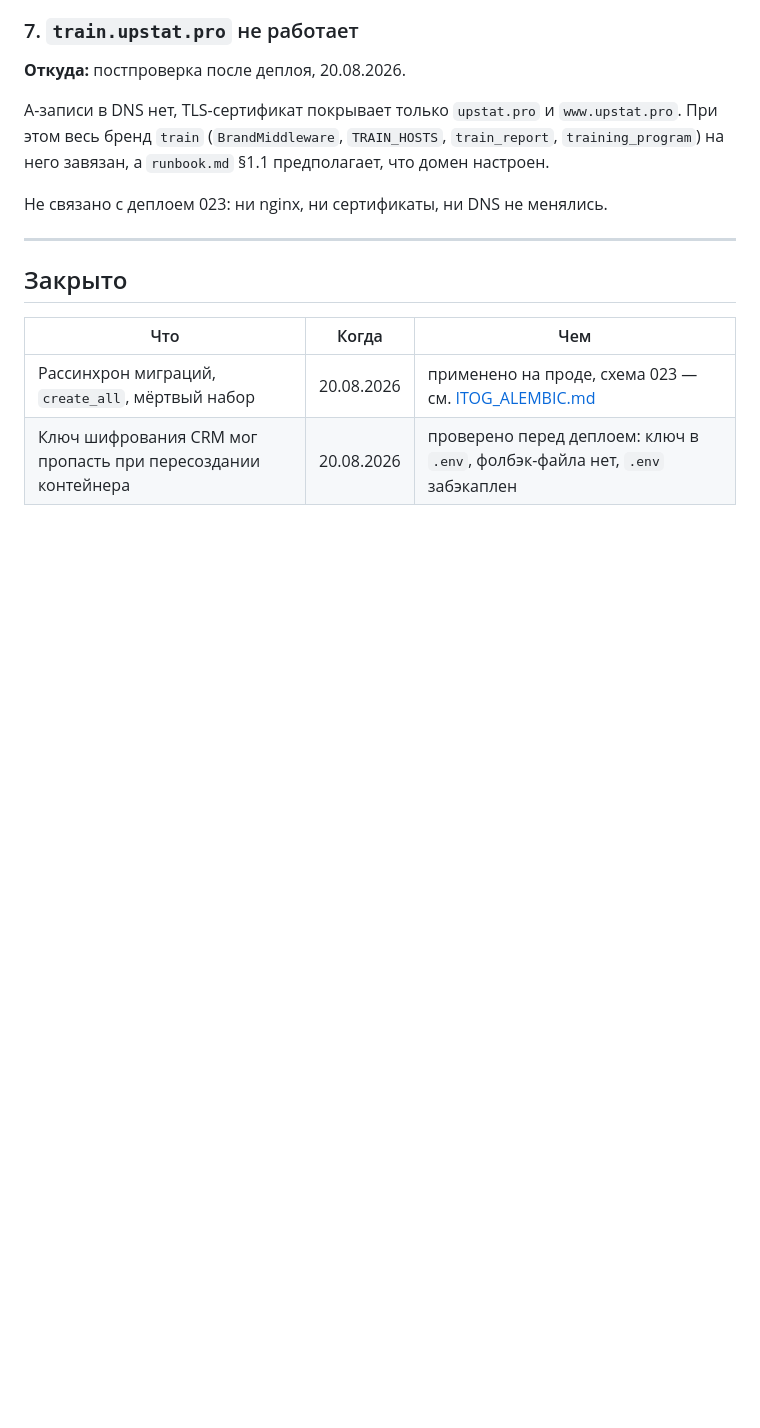
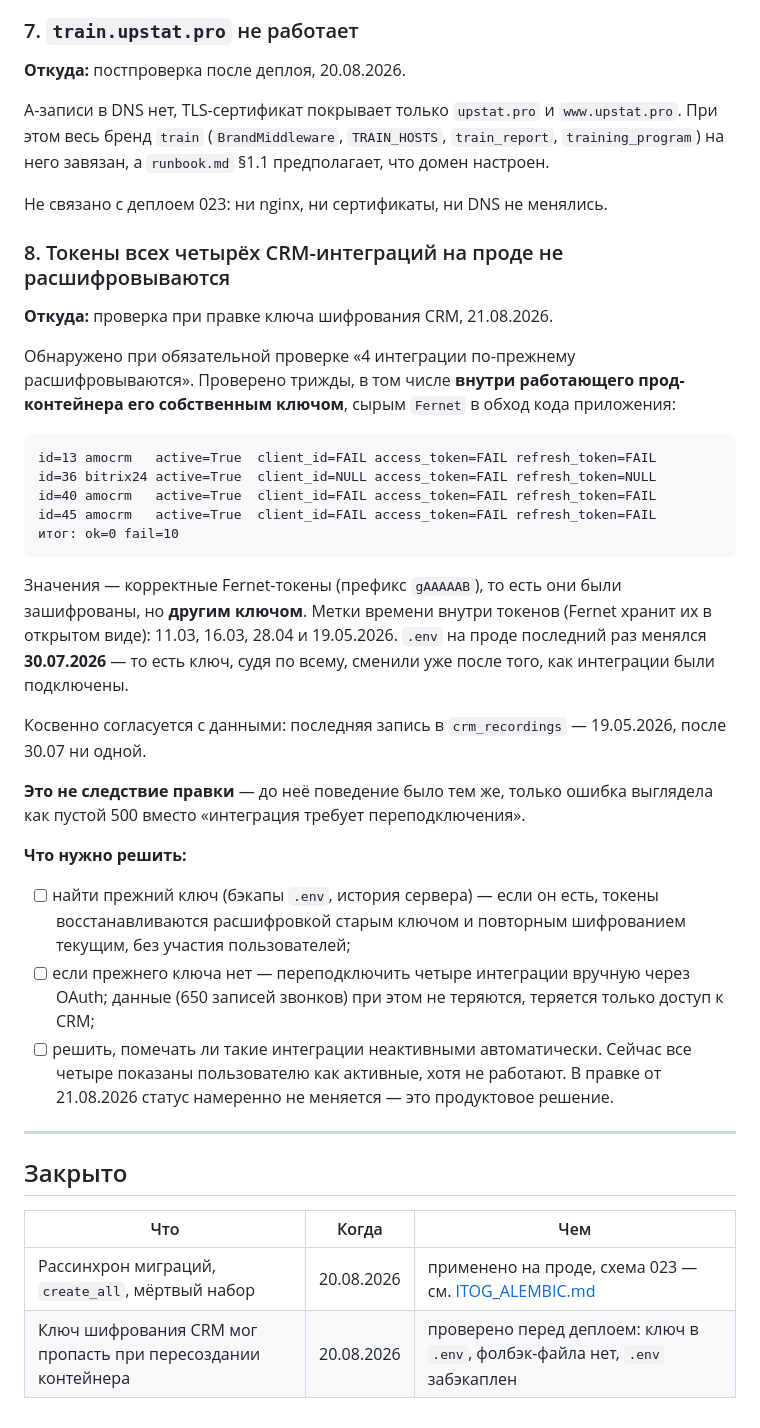
Before and after one commit to UpStatCorp/UpStat.pro, a Markdown page: docs/CARRYOVER.md, the part around the change. GitHub-like rendering; blank space fills up the shorter version.

Commit message:
docs(carryover): токены 4 CRM-интеграций на проде не расшифровываются
Найдено при обязательной проверке «интеграции по-прежнему расшифровываются»
в задаче про ключ шифрования. Проверено внутри работающего прод-контейнера
его собственным ключом, сырым Fernet в обход кода приложения: 0 успешных
расшифровок из 10 полей, при этом все четыре интеграции помечены активными.

Значения — корректные Fernet-токены, зашифрованные другим ключом. Метки
времени внутри токенов (Fernet хранит их открыто): 11.03, 16.03, 28.04,
19.05.2026; .env на проде менялся 30.07.2026.

Не следствие правки: до неё поведение было тем же, только ошибка выглядела
как пустой 500. Требует решения человека — искать прежний ключ или
переподключать интеграции.

Co-Authored-By: Claude Opus 5 <noreply@anthropic.com>

````diff
--- a/docs/CARRYOVER.md
+++ b/docs/CARRYOVER.md
@@ -89,6 +89,47 @@ A-записи в DNS нет, TLS-сертификат покрывает тол
 
 Не связано с деплоем 023: ни nginx, ни сертификаты, ни DNS не менялись.
 
+### 8. Токены всех четырёх CRM-интеграций на проде не расшифровываются
+
+**Откуда:** проверка при правке ключа шифрования CRM, 21.08.2026.
+
+Обнаружено при обязательной проверке «4 интеграции по-прежнему
+расшифровываются». Проверено трижды, в том числе **внутри работающего
+прод-контейнера его собственным ключом**, сырым `Fernet` в обход кода
+приложения:
+
+```
+id=13 amocrm   active=True  client_id=FAIL access_token=FAIL refresh_token=FAIL
+id=36 bitrix24 active=True  client_id=NULL access_token=FAIL refresh_token=NULL
+id=40 amocrm   active=True  client_id=FAIL access_token=FAIL refresh_token=FAIL
+id=45 amocrm   active=True  client_id=FAIL access_token=FAIL refresh_token=FAIL
+итог: ok=0 fail=10
+```
+
+Значения — корректные Fernet-токены (префикс `gAAAAAB`), то есть они были
+зашифрованы, но **другим ключом**. Метки времени внутри токенов (Fernet
+хранит их в открытом виде): 11.03, 16.03, 28.04 и 19.05.2026. `.env` на
+проде последний раз менялся **30.07.2026** — то есть ключ, судя по всему,
+сменили уже после того, как интеграции были подключены.
+
+Косвенно согласуется с данными: последняя запись в `crm_recordings` —
+19.05.2026, после 30.07 ни одной.
+
+**Это не следствие правки** — до неё поведение было тем же, только ошибка
+выглядела как пустой 500 вместо «интеграция требует переподключения».
+
+**Что нужно решить:**
+- [ ] найти прежний ключ (бэкапы `.env`, история сервера) — если он есть,
+      токены восстанавливаются расшифровкой старым ключом и повторным
+      шифрованием текущим, без участия пользователей;
+- [ ] если прежнего ключа нет — переподключить четыре интеграции вручную
+      через OAuth; данные (650 записей звонков) при этом не теряются,
+      теряется только доступ к CRM;
+- [ ] решить, помечать ли такие интеграции неактивными автоматически.
+      Сейчас все четыре показаны пользователю как активные, хотя не
+      работают. В правке от 21.08.2026 статус намеренно не меняется —
+      это продуктовое решение.
+
 ---
 
 ## Закрыто
````
